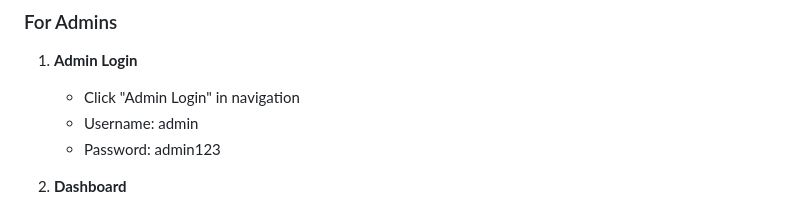
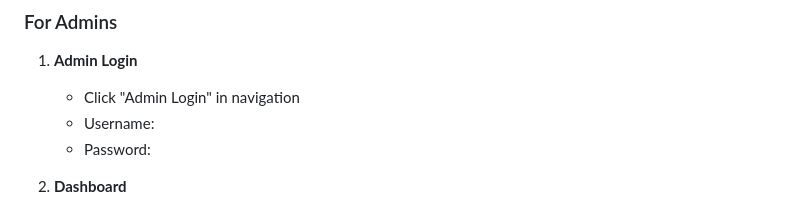
Before and after one commit to refat7321-51/liquidtripler, a Markdown page: README.md, the part around the change. Drawn GitHub-style.

```diff
--- a/README.md
+++ b/README.md
@@ -196,8 +196,8 @@ The application will be available at: **http://127.0.0.1:8000**
 
 1. **Admin Login**
    - Click "Admin Login" in navigation
-   - Username: admin
-   - Password: admin123
+   - Username:
+   - Password:
 
 2. **Dashboard**
    - View statistics (total quizzes, attempts, warnings)
```
